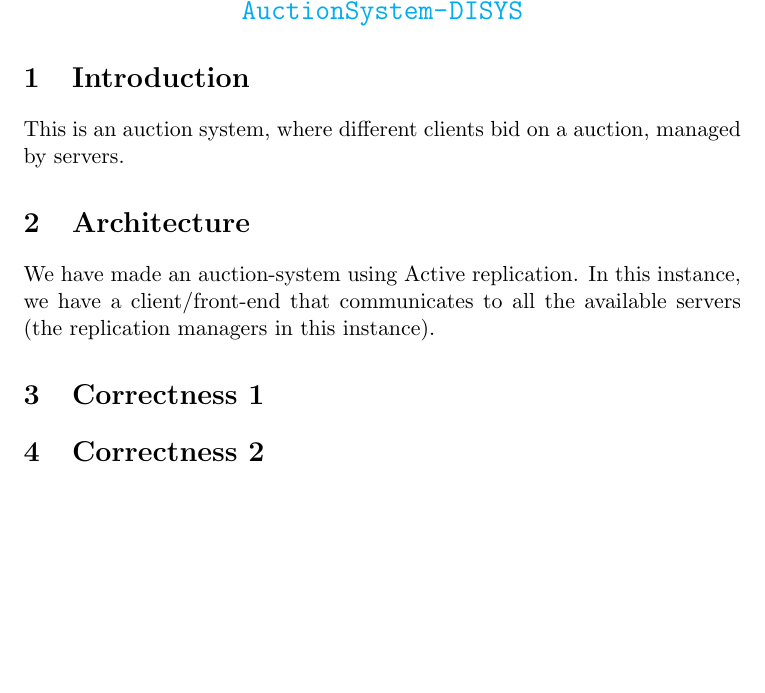
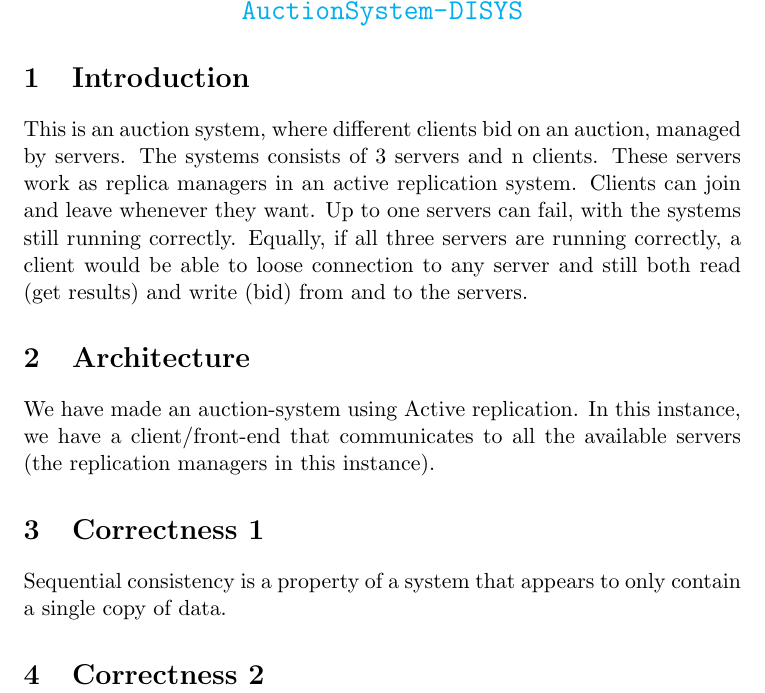
Before and after one commit to frederikgantriis/AuctionSystem-DISYS, a LaTeX document (docs/main.tex): part of the page, cut so that both start at the same text, the shorter picture padded with empty space. Compiled offline with pdfLaTeX.

Commit message:
Updates from Overleaf

```diff
--- a/docs/main.tex
+++ b/docs/main.tex
@@ -10,7 +10,7 @@
 
 \section{Introduction}
 %A short introduction to what you have done.
-This is an auction system, where different clients bid on a auction, managed by servers.
+This is an auction system, where different clients bid on an auction, managed by servers. The systems consists of 3 servers and n clients. These servers work as replica managers in an active replication system. Clients can join and leave whenever they want. Up to one servers can fail, with the systems still running correctly. Equally, if all three servers are running correctly, a client would be able to loose connection to any server and still both read (get results) and write (bid) from and to the servers.
 
 \section{Architecture}
 % A description of the architecture of the system and the protocol (behaviour), including any protocols used internally between nodes of the system.
@@ -18,6 +18,8 @@ We have made an auction-system using Active replication. In this instance, we ha
 
 \section{Correctness 1}
 %Argue whether your implementation satisfies linearisability or sequential consistency (after precisely defining  the property it satisfies).
+Sequential consistency is a property of a system that appears to only contain a single copy of data.
+
 
 \section{Correctness 2}
 %An argument that your protocol is correct in the absence and the presence of failures.
```
